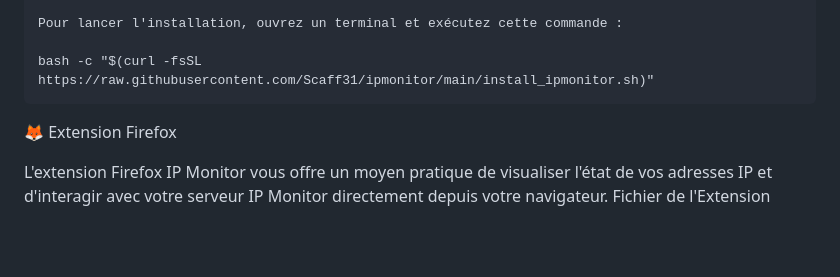
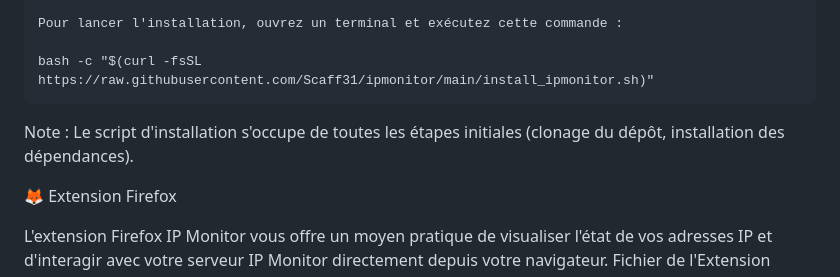
Before and after one commit to Scaff31/ipmonitor, a Markdown page: README.md, the part around the change. Rendered like a GitHub page; blank space fills up the shorter version.

```diff
--- a/README.md
+++ b/README.md
@@ -34,6 +34,7 @@ Installation et Démarrage
 
     bash -c "$(curl -fsSL https://raw.githubusercontent.com/Scaff31/ipmonitor/main/install_ipmonitor.sh)"
 
+Note : Le script d'installation s'occupe de toutes les étapes initiales (clonage du dépôt, installation des dépendances).
 
 🦊 Extension Firefox
 
```
